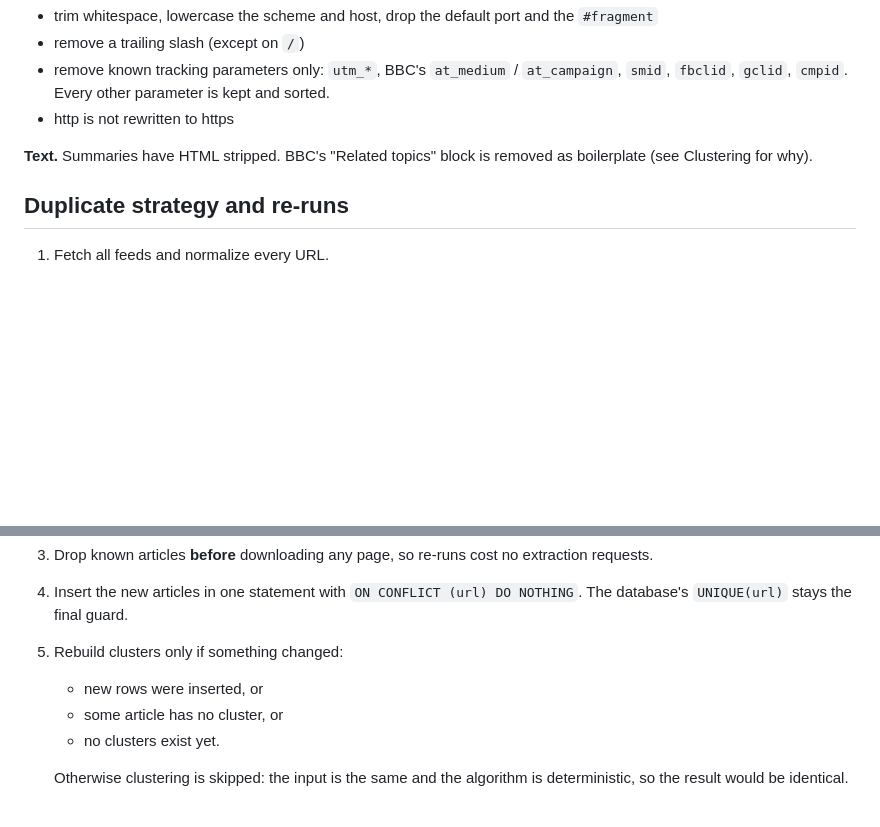
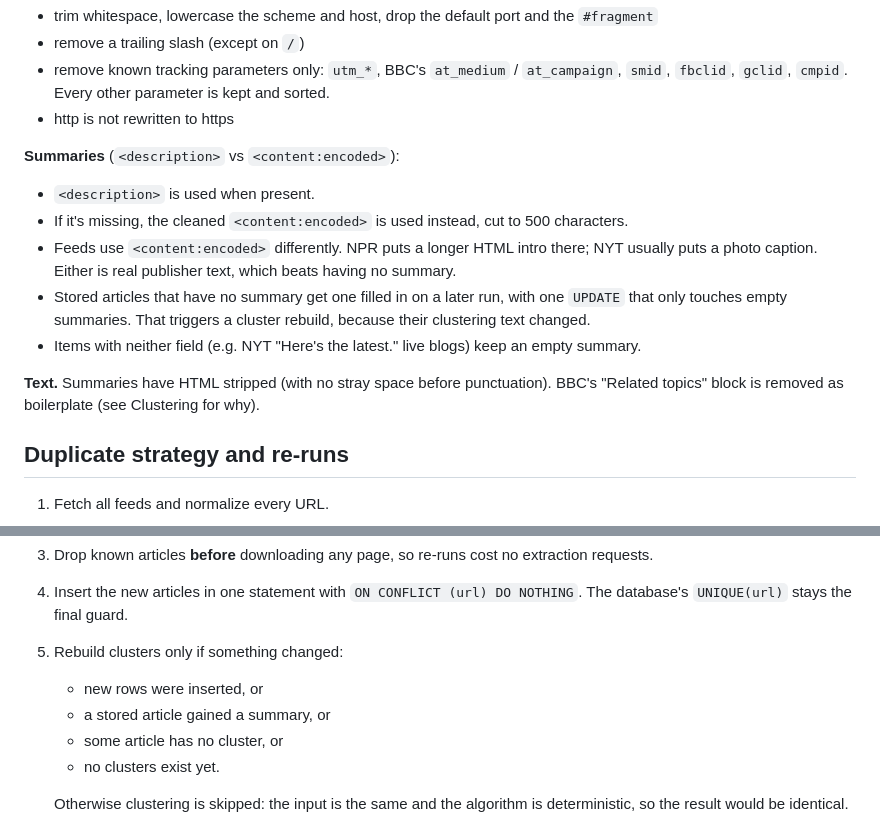
Before and after one commit to dhruvguptadev/NEWS-PULSE, a Markdown page: scraper/README.md, 2 parts joined by grey strips. GitHub-like rendering; blank space fills up the shorter version.

Commit message:
the scraper now reads <content:encoded> when an item has no <description>, cut to 500 characters.

```diff
--- a/scraper/README.md
+++ b/scraper/README.md
@@ -50,7 +50,14 @@ RSS feeds ──► normalize ──► skip known URLs ──► extract new pa
 - remove known tracking parameters only: `utm_*`, BBC's `at_medium` / `at_campaign`, `smid`, `fbclid`, `gclid`, `cmpid`. Every other parameter is kept and sorted.
 - http is not rewritten to https
 
-**Text.** Summaries have HTML stripped. BBC's "Related topics" block is removed as boilerplate (see Clustering for why).
+**Summaries** (`<description>` vs `<content:encoded>`):
+- `<description>` is used when present.
+- If it's missing, the cleaned `<content:encoded>` is used instead, cut to 500 characters.
+- Feeds use `<content:encoded>` differently. NPR puts a longer HTML intro there; NYT usually puts a photo caption. Either is real publisher text, which beats having no summary.
+- Stored articles that have no summary get one filled in on a later run, with one `UPDATE` that only touches empty summaries. That triggers a cluster rebuild, because their clustering text changed.
+- Items with neither field (e.g. NYT "Here's the latest." live blogs) keep an empty summary.
+
+**Text.** Summaries have HTML stripped (with no stray space before punctuation). BBC's "Related topics" block is removed as boilerplate (see Clustering for why).
 
 ## Duplicate strategy and re-runs
 
@@ -60,6 +67,7 @@ RSS feeds ──► normalize ──► skip known URLs ──► extract new pa
 4. Insert the new articles in one statement with `ON CONFLICT (url) DO NOTHING`. The database's `UNIQUE(url)` stays the final guard.
 5. Rebuild clusters only if something changed:
    - new rows were inserted, or
+   - a stored article gained a summary, or
    - some article has no cluster, or
    - no clusters exist yet.
 
```
Also changed, not shown: README.md (+2 -2 lines), docs/images/landing.png, docs/images/list-view.png, docs/images/timeline.png, docs/images/topic-drawer.png, 12 other files.
